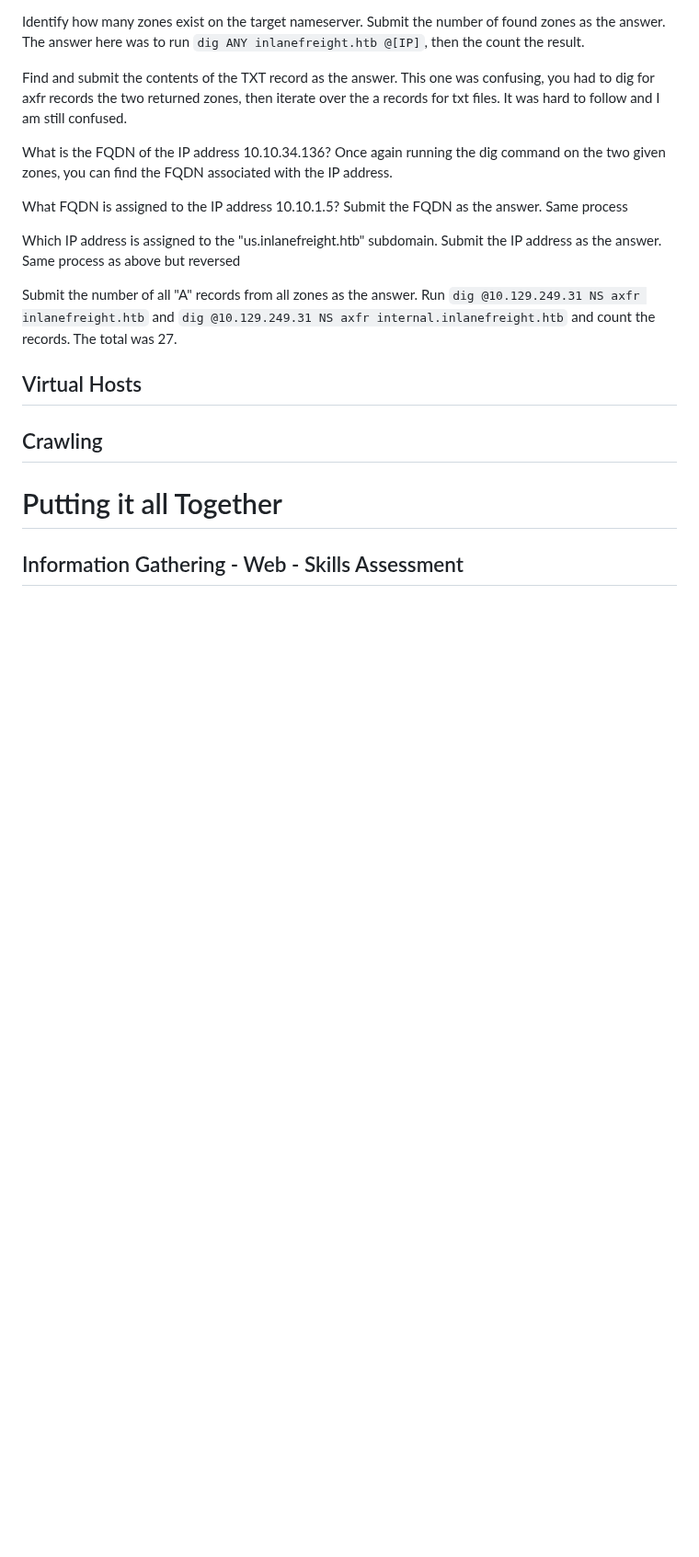
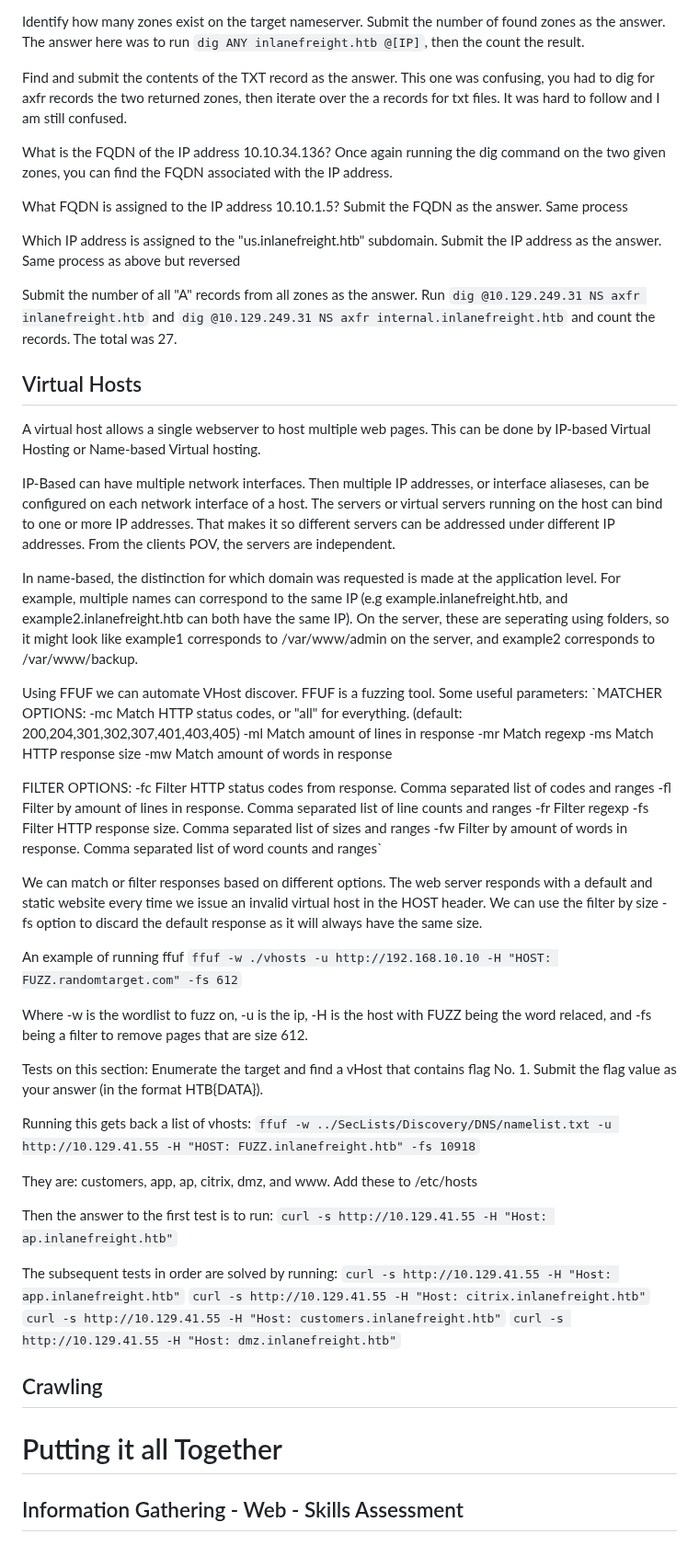
Before and after one commit to atutko2/HackTheBox, a Markdown page: Modules/InformationGathering/InformationGathering.md, the part around the change. Shown at 92% size. Drawn GitHub-style; blank space fills up the shorter version.

Commit message:
Virtual hosts

```diff
--- a/Modules/UsingWebProxies/InformationGathering.md
+++ b/Modules/InformationGathering/InformationGathering.md
@@ -148,6 +148,51 @@ Run `dig @10.129.249.31 NS axfr inlanefreight.htb` and `dig @10.129.249.31 NS ax
 
 ## Virtual Hosts
 
+A virtual host allows a single webserver to host multiple web pages. This can be done by IP-based Virtual Hosting or Name-based Virtual hosting.
+
+IP-Based can have multiple network interfaces. Then multiple IP addresses, or interface aliaseses, can be configured on each network interface of a host. The servers or virtual servers running on the host can bind to one or more IP addresses. That makes it so different servers can be addressed under different IP addresses. From the clients POV, the servers are independent.
+
+In name-based, the distinction for which domain was requested is made at the application level. For example, multiple names can correspond to the same IP (e.g example.inlanefreight.htb, and example2.inlanefreight.htb can both have the same IP). On the server, these are seperating using folders, so it might look like example1 corresponds to /var/www/admin on the server, and example2 corresponds to /var/www/backup.
+
+Using FFUF we can automate VHost discover. FFUF is a fuzzing tool. Some useful parameters:
+`MATCHER OPTIONS:
+  -mc                 Match HTTP status codes, or "all" for everything. (default: 200,204,301,302,307,401,403,405)
+  -ml                 Match amount of lines in response
+  -mr                 Match regexp
+  -ms                 Match HTTP response size
+  -mw                 Match amount of words in response
+
+FILTER OPTIONS:
+  -fc                 Filter HTTP status codes from response. Comma separated list of codes and ranges
+  -fl                 Filter by amount of lines in response. Comma separated list of line counts and ranges
+  -fr                 Filter regexp
+  -fs                 Filter HTTP response size. Comma separated list of sizes and ranges
+  -fw                 Filter by amount of words in response. Comma separated list of word counts and ranges`
+
+We can match or filter responses based on different options. The web server responds with a default and static website every time we issue an invalid virtual host in the HOST header. We can use the filter by size -fs option to discard the default response as it will always have the same size.
+
+An example of running ffuf `ffuf -w ./vhosts -u http://192.168.10.10 -H "HOST: FUZZ.randomtarget.com" -fs 612`
+
+Where -w is the wordlist to fuzz on, -u is the ip, -H is the host with FUZZ being the word relaced, and  -fs being a filter to remove pages that are size 612.
+
+Tests on this section:
+Enumerate the target and find a vHost that contains flag No. 1. Submit the flag value as your answer (in the format HTB{DATA}).
+
+Running this gets back a list of vhosts:
+`ffuf -w ../SecLists/Discovery/DNS/namelist.txt -u http://10.129.41.55 -H "HOST: FUZZ.inlanefreight.htb" -fs 10918`
+
+They are: customers, app, ap, citrix, dmz, and www.
+Add these to /etc/hosts
+
+Then the answer to the first test is to run:
+`curl -s http://10.129.41.55 -H "Host: ap.inlanefreight.htb"`
+
+The subsequent tests in order are solved by running:
+`curl -s http://10.129.41.55 -H "Host: app.inlanefreight.htb"`
+`curl -s http://10.129.41.55 -H "Host: citrix.inlanefreight.htb"`
+`curl -s http://10.129.41.55 -H "Host: customers.inlanefreight.htb"`
+`curl -s http://10.129.41.55 -H "Host: dmz.inlanefreight.htb"`
+
 ## Crawling
 
 # Putting it all Together
```
